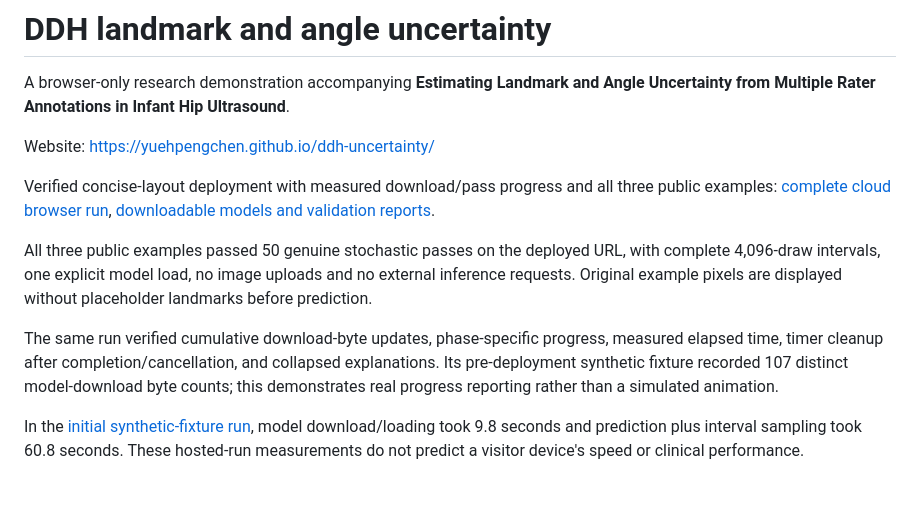
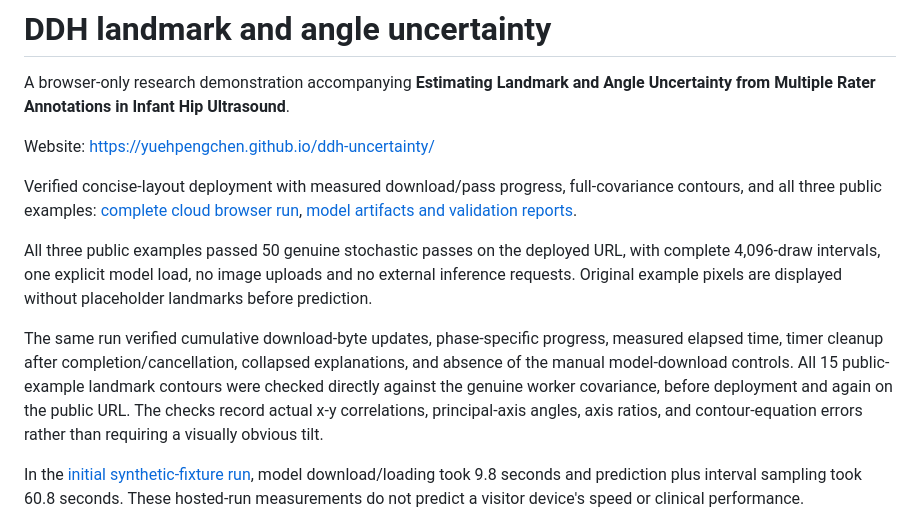
Before and after one commit to YuehpengChen/ddh-uncertainty, a Markdown page: README.md, the part around the change. GitHub-like rendering; blank space fills up the shorter version.

Commit message:
Record deployed full-covariance contour verification

```diff
--- a/README.md
+++ b/README.md
@@ -4,11 +4,11 @@ A browser-only research demonstration accompanying **Estimating Landmark and Ang
 
 Website: https://yuehpengchen.github.io/ddh-uncertainty/
 
-Verified concise-layout deployment with measured download/pass progress and all three public examples: [complete cloud browser run](https://github.com/YuehpengChen/ddh-uncertainty/actions/runs/40071718387), [downloadable models and validation reports](https://github.com/YuehpengChen/ddh-uncertainty/releases/tag/browser-v1).
+Verified concise-layout deployment with measured download/pass progress, full-covariance contours, and all three public examples: [complete cloud browser run](https://github.com/YuehpengChen/ddh-uncertainty/actions/runs/40081101847), [model artifacts and validation reports](https://github.com/YuehpengChen/ddh-uncertainty/releases/tag/browser-v1).
 
 All three public examples passed 50 genuine stochastic passes on the deployed URL, with complete 4,096-draw intervals, one explicit model load, no image uploads and no external inference requests. Original example pixels are displayed without placeholder landmarks before prediction.
 
-The same run verified cumulative download-byte updates, phase-specific progress, measured elapsed time, timer cleanup after completion/cancellation, and collapsed explanations. Its pre-deployment synthetic fixture recorded 107 distinct model-download byte counts; this demonstrates real progress reporting rather than a simulated animation.
+The same run verified cumulative download-byte updates, phase-specific progress, measured elapsed time, timer cleanup after completion/cancellation, collapsed explanations, and absence of the manual model-download controls. All 15 public-example landmark contours were checked directly against the genuine worker covariance, before deployment and again on the public URL. The checks record actual x-y correlations, principal-axis angles, axis ratios, and contour-equation errors rather than requiring a visually obvious tilt.
 
 In the [initial synthetic-fixture run](https://github.com/YuehpengChen/ddh-uncertainty/actions/runs/40059061109), model download/loading took 9.8 seconds and prediction plus interval sampling took 60.8 seconds. These hosted-run measurements do not predict a visitor device's speed or clinical performance.
 
```
